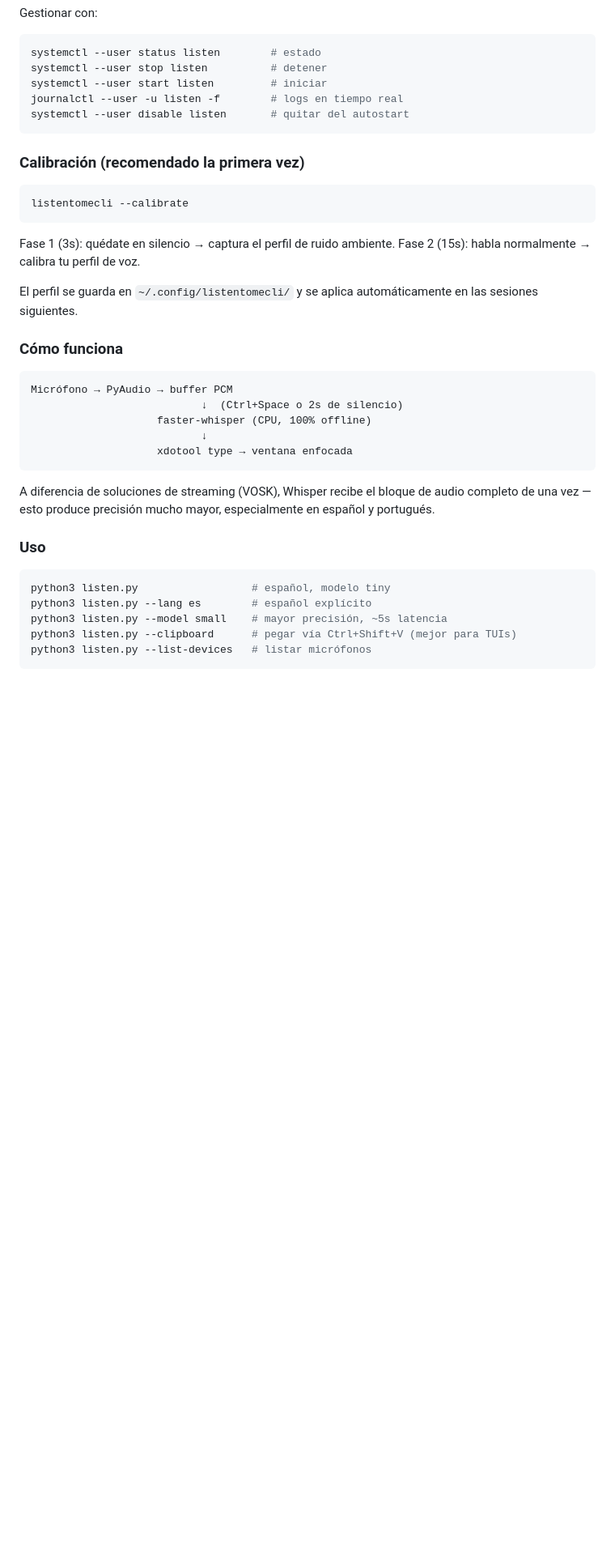
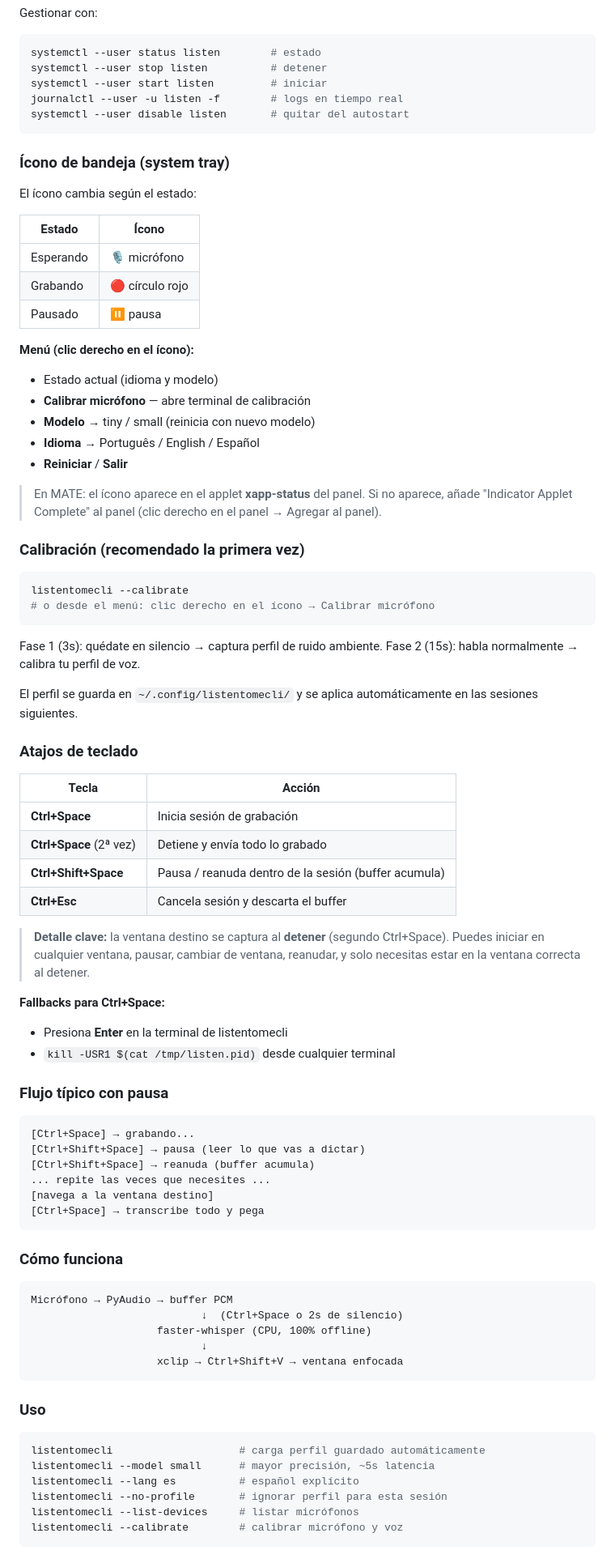
Before and after one commit to EDortta/AI-ListenToMeOnCLI, a Markdown page: README.md, the part around one of its changes. Shown at 81% size. GitHub-like rendering; blank space fills up the shorter version.

````diff
--- a/README.md
+++ b/README.md
@@ -299,16 +341,62 @@ journalctl --user -u listen -f        # logs en tiempo real
 systemctl --user disable listen       # quitar del autostart
 ```
 
+### Ícono de bandeja (system tray)
+
+El ícono cambia según el estado:
+
+| Estado | Ícono |
+|--------|-------|
+| Esperando | 🎙 micrófono |
+| Grabando | 🔴 círculo rojo |
+| Pausado | ⏸ pausa |
+
+**Menú (clic derecho en el ícono):**
+- Estado actual (idioma y modelo)
+- **Calibrar micrófono** — abre terminal de calibración
+- **Modelo** → tiny / small (reinicia con nuevo modelo)
+- **Idioma** → Português / English / Español
+- **Reiniciar** / **Salir**
+
+> En MATE: el ícono aparece en el applet **xapp-status** del panel. Si no aparece, añade "Indicator Applet Complete" al panel (clic derecho en el panel → Agregar al panel).
+
 ### Calibración (recomendado la primera vez)
 
 ```bash
 listentomecli --calibrate
+# o desde el menú: clic derecho en el ícono → Calibrar micrófono
 ```
 
-Fase 1 (3s): quédate en silencio → captura el perfil de ruido ambiente.
+Fase 1 (3s): quédate en silencio → captura perfil de ruido ambiente.
 Fase 2 (15s): habla normalmente → calibra tu perfil de voz.
 
 El perfil se guarda en `~/.config/listentomecli/` y se aplica automáticamente en las sesiones siguientes.
+
+### Atajos de teclado
+
+| Tecla | Acción |
+|-------|--------|
+| **Ctrl+Space** | Inicia sesión de grabación |
+| **Ctrl+Space** (2ª vez) | Detiene y envía todo lo grabado |
+| **Ctrl+Shift+Space** | Pausa / reanuda dentro de la sesión (buffer acumula) |
+| **Ctrl+Esc** | Cancela sesión y descarta el buffer |
+
+> **Detalle clave:** la ventana destino se captura al **detener** (segundo Ctrl+Space). Puedes iniciar en cualquier ventana, pausar, cambiar de ventana, reanudar, y solo necesitas estar en la ventana correcta al detener.
+
+**Fallbacks para Ctrl+Space:**
+- Presiona **Enter** en la terminal de listentomecli
+- `kill -USR1 $(cat /tmp/listen.pid)` desde cualquier terminal
+
+### Flujo típico con pausa
+
+```
+[Ctrl+Space] → grabando...
+[Ctrl+Shift+Space] → pausa (leer lo que vas a dictar)
+[Ctrl+Shift+Space] → reanuda (buffer acumula)
+... repite las veces que necesites ...
+[navega a la ventana destino]
+[Ctrl+Space] → transcribe todo y pega
+```
 
 ### Cómo funciona
 
@@ -317,17 +405,16 @@ Micrófono → PyAudio → buffer PCM
                            ↓  (Ctrl+Space o 2s de silencio)
                     faster-whisper (CPU, 100% offline)
                            ↓
-                    xdotool type → ventana enfocada
+                    xclip → Ctrl+Shift+V → ventana enfocada
 ```
-
-A diferencia de soluciones de streaming (VOSK), Whisper recibe el bloque de audio completo de una vez — esto produce precisión mucho mayor, especialmente en español y portugués.
 
 ### Uso
 
 ```bash
-python3 listen.py                  # español, modelo tiny
-python3 listen.py --lang es        # español explícito
-python3 listen.py --model small    # mayor precisión, ~5s latencia
-python3 listen.py --clipboard      # pegar vía Ctrl+Shift+V (mejor para TUIs)
-python3 listen.py --list-devices   # listar micrófonos
+listentomecli                    # carga perfil guardado automáticamente
+listentomecli --model small      # mayor precisión, ~5s latencia
+listentomecli --lang es          # español explícito
+listentomecli --no-profile       # ignorar perfil para esta sesión
+listentomecli --list-devices     # listar micrófonos
+listentomecli --calibrate        # calibrar micrófono y voz
 ```
````
Also changed, not shown: other parts of README.md (+140 -111 lines).
